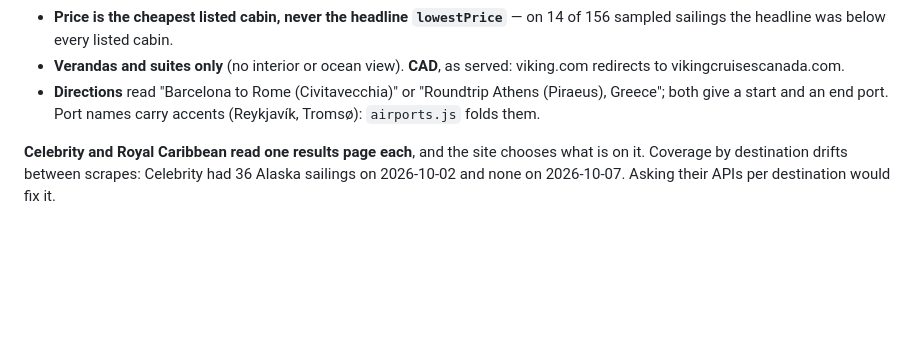
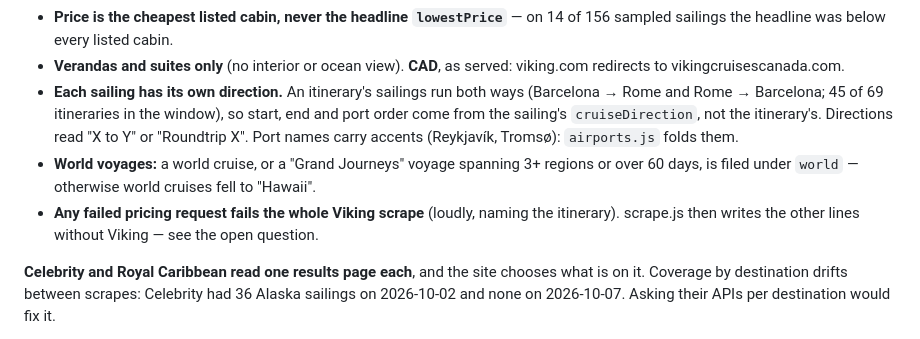
Before and after one commit to peterajones/ai-cruises, a Markdown page: CLAUDE.md, the part around the change. Rendered like a GitHub page; blank space fills up the shorter version.

Commit message:
Record the Viking review fixes in the project notes
Co-Authored-By: Claude Opus 5.5 (1M context) <noreply@anthropic.com>

```diff
--- a/CLAUDE.md
+++ b/CLAUDE.md
@@ -113,9 +113,15 @@ flight out, saying why (N731's card ends at Kotor; the cruise ends in Ravenna).
   sampled sailings the headline was below every listed cabin.
 - **Verandas and suites only** (no interior or ocean view). **CAD**, as served: viking.com
   redirects to vikingcruisescanada.com.
-- **Directions** read "Barcelona to Rome (Civitavecchia)" or "Roundtrip Athens (Piraeus),
-  Greece"; both give a start and an end port. Port names carry accents (Reykjavík, Tromsø):
-  `airports.js` folds them.
+- **Each sailing has its own direction.** An itinerary's sailings run both ways (Barcelona →
+  Rome and Rome → Barcelona; 45 of 69 itineraries in the window), so start, end and port
+  order come from the sailing's `cruiseDirection`, not the itinerary's. Directions read
+  "X to Y" or "Roundtrip X". Port names carry accents (Reykjavík, Tromsø): `airports.js`
+  folds them.
+- **World voyages:** a world cruise, or a "Grand Journeys" voyage spanning 3+ regions or
+  over 60 days, is filed under `world` — otherwise world cruises fell to "Hawaii".
+- **Any failed pricing request fails the whole Viking scrape** (loudly, naming the
+  itinerary). scrape.js then writes the other lines without Viking — see the open question.
 
 **Celebrity and Royal Caribbean read one results page each**, and the site chooses what is
 on it. Coverage by destination drifts between scrapes: Celebrity had 36 Alaska sailings on
```
